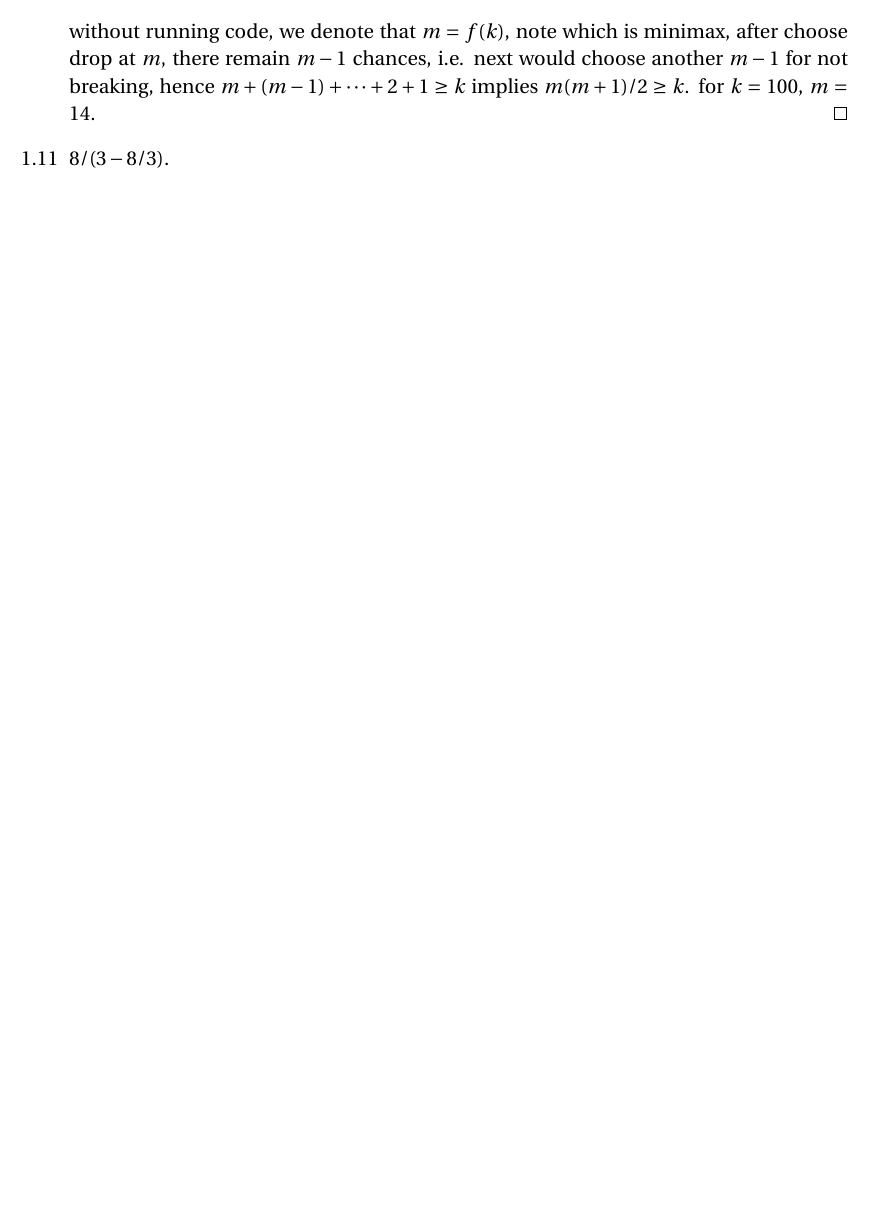
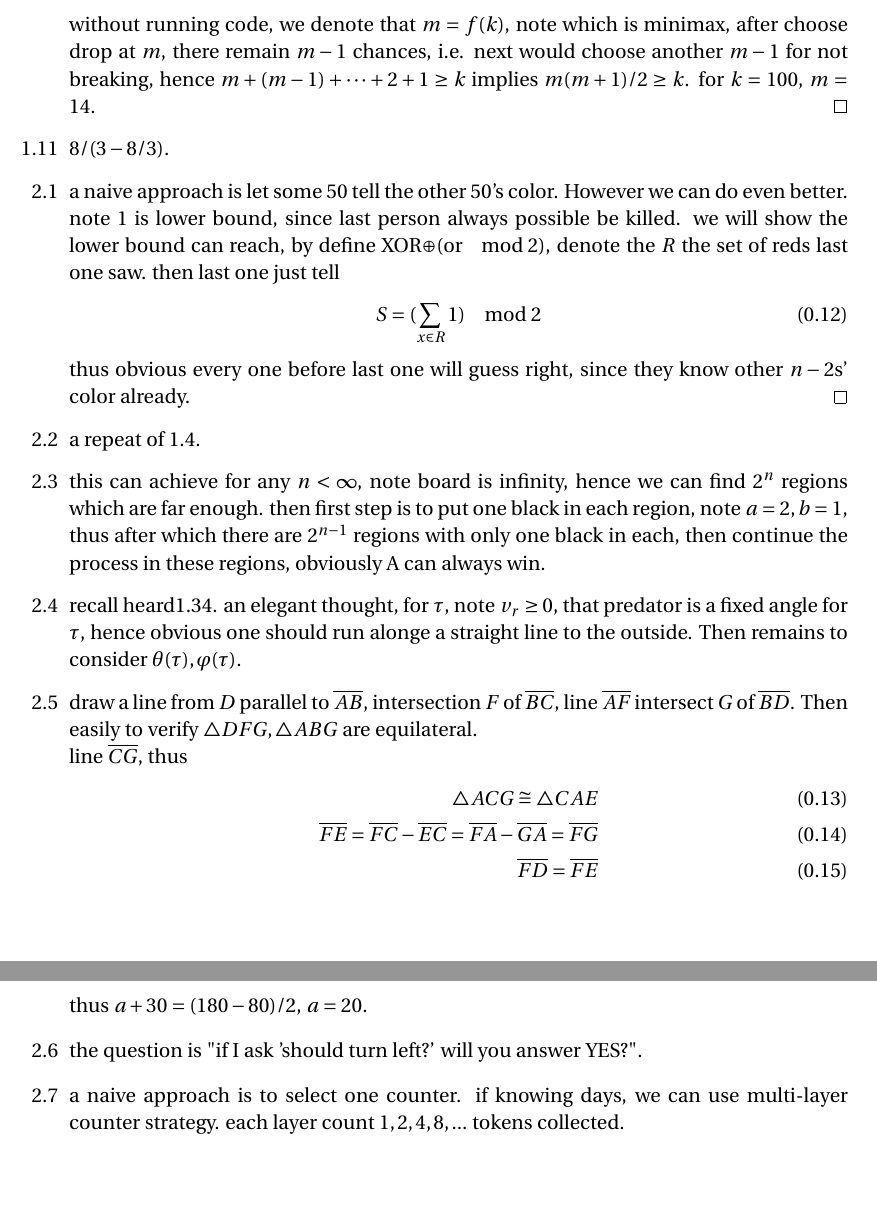
Before and after one commit to sogapalag/STATSPhD, a LaTeX document (Questions/solutions_of_hdw.tex): part of page 3 of 3 before the commit and two parts of pages 3 and 4 of 4 after it, the two joined at a grey line, cut so that both start at the same text, the shorter picture padded with empty space. Compiled offline with pdfLaTeX.

Commit message:
hdw -2.7

```diff
--- a/Questions/solutions_of_hdw.tex
+++ b/Questions/solutions_of_hdw.tex
@@ -111,5 +113,27 @@
 	 without running code, we denote that $m=f(k)$, note which is minimax, after choose drop at $m$, there remain $m-1$ chances, i.e. next would choose another $m-1$ for not breaking, hence $m+(m-1)+\dots + 2+1\geq k$ implies $m(m+1)/2\geq k$. for $k=100$, $m=14$.\qed
 	 % 8/ (1/3)
 	 \item[1.11] $8/(3-8/3)$.
+	 \item[2.1] a naive approach is let some $50$ tell the other $50$'s color. However we can do even better. note $1$ is lower bound, since last person always possible be killed. we will show the lower bound can reach, by define XOR$\oplus$(or $\mod 2$), denote the $R$ the set of reds last one saw. then last one just tell
+	 \begin{align}
+	 	S = (\sum_{x\in R} 1) \mod 2
+	 \end{align}
+	 thus obvious every one before last one will guess right, since they know other $n-2$s' color already.\qed
+	 \item[2.2] a repeat of 1.4.
+	 \item[2.3] this can achieve for any $n<\infty$, note board is infinity, hence we can find $2^n$ regions which are far enough. then first step is to put one black in each region, note $a=2,b=1$, thus after which there are $2^{n-1}$ regions with only one black in each, then continue the process in these regions, obviously A can always win.
+	 \item[2.4] recall heard1.34. an elegant thought, for $\tau$, note $v_r\geq 0$, that predator is a fixed angle for $\tau$, hence obvious one should run alonge a straight line to the outside. Then remains to consider $\theta(\tau),\varphi(\tau)$.
+	 % more detail
+	 % https://www.duckware.com/tech/worldshardesteasygeometryproblem.html
+	 \item[2.5] draw a line from $D$ parallel to $\overline{AB}$, intersection $F$ of $\overline{BC}$, line $\overline{AF}$ intersect $G$ of $\overline{BD}$. Then easily to verify $\bigtriangleup DFG,\bigtriangleup ABG$ are equilateral.\\
+	 line $\overline{CG}$, thus
+	 \begin{align}
+	 	\bigtriangleup ACG \cong \bigtriangleup CAE \\
+	 	\overline{FE} = \overline{FC} -\overline{EC} = \overline{FA} - \overline{GA} = \overline{FG}\\
+	 	\overline{FD} = \overline{FE}
+	 \end{align}
+	 thus $a+30 = (180-80)/2$, $a = 20$.
+	 \item[2.6] the question is "if I ask 'should turn left?' will you answer YES?".
+	 % more detail
+	 % https://sites.math.washington.edu/~morrow/336_11/papers/yisong.pdf
+	 \item[2.7] a naive approach is to select one counter. if knowing days, we can use multi-layer counter strategy. each layer count $1,2,4,8,...$ tokens collected.
 \end{itemize}
 \end{document}
```
Also changed, not shown: Questions/solutions_of_hdw.tex (2 more changed lines).
